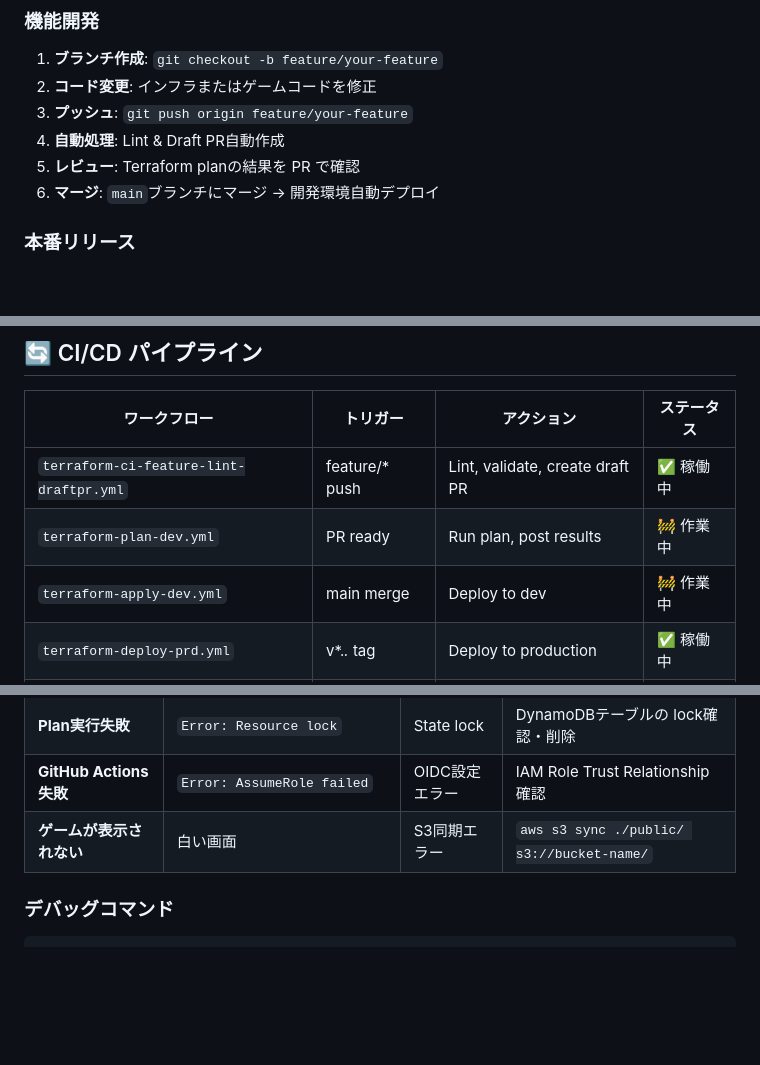
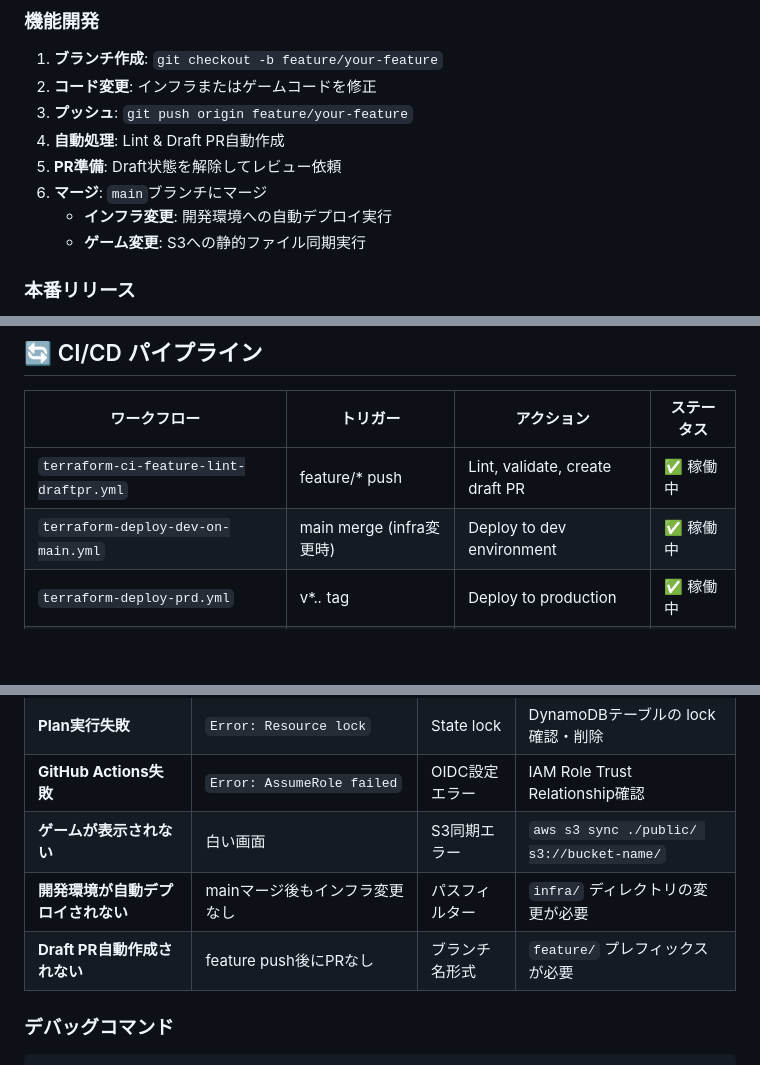
Before and after one commit to YusukeTano/0603game-tano-public, a Markdown page: README.md, 3 parts joined by grey strips. GitHub-like rendering; blank space fills up the shorter version.

```diff
--- a/README.md
+++ b/README.md
@@ -93,8 +93,10 @@ terraform apply
 2. **コード変更**: インフラまたはゲームコードを修正
 3. **プッシュ**: `git push origin feature/your-feature`
 4. **自動処理**: Lint & Draft PR自動作成
-5. **レビュー**: Terraform planの結果を PR で確認
-6. **マージ**: `main`ブランチにマージ → 開発環境自動デプロイ
+5. **PR準備**: Draft状態を解除してレビュー依頼
+6. **マージ**: `main`ブランチにマージ
+   - **インフラ変更**: 開発環境への自動デプロイ実行
+   - **ゲーム変更**: S3への静的ファイル同期実行
 
 ### 本番リリース
 1. **開発環境テスト**: 変更内容を開発環境で検証
@@ -106,8 +108,7 @@ terraform apply
 | ワークフロー | トリガー | アクション | ステータス |
 |----------|---------|--------|---------|
 | `terraform-ci-feature-lint-draftpr.yml` | feature/* push | Lint, validate, create draft PR | ✅ 稼働中 |
-| `terraform-plan-dev.yml` | PR ready | Run plan, post results | 🚧 作業中 |
-| `terraform-apply-dev.yml` | main merge | Deploy to dev | 🚧 作業中 |
+| `terraform-deploy-dev-on-main.yml` | main merge (infra変更時) | Deploy to dev environment | ✅ 稼働中 |
 | `terraform-deploy-prd.yml` | v*.*.* tag | Deploy to production | ✅ 稼働中 |
 | `deploy-to-s3.yml` | main merge | Sync game files | ✅ 稼働中 |
 
@@ -217,6 +223,8 @@ terraform apply
 | **Plan実行失敗** | `Error: Resource lock` | State lock | DynamoDBテーブルの lock確認・削除 |
 | **GitHub Actions失敗** | `Error: AssumeRole failed` | OIDC設定エラー | IAM Role Trust Relationship確認 |
 | **ゲームが表示されない** | 白い画面 | S3同期エラー | `aws s3 sync ./public/ s3://bucket-name/` |
+| **開発環境が自動デプロイされない** | mainマージ後もインフラ変更なし | パスフィルター | `infra/` ディレクトリの変更が必要 |
+| **Draft PR自動作成されない** | feature push後にPRなし | ブランチ名形式 | `feature/` プレフィックスが必要 |
 
 ### デバッグコマンド
 
```
Also changed, not shown: other parts of README.md (+39 -34 lines), CLAUDE.md (+12 -2 lines).
